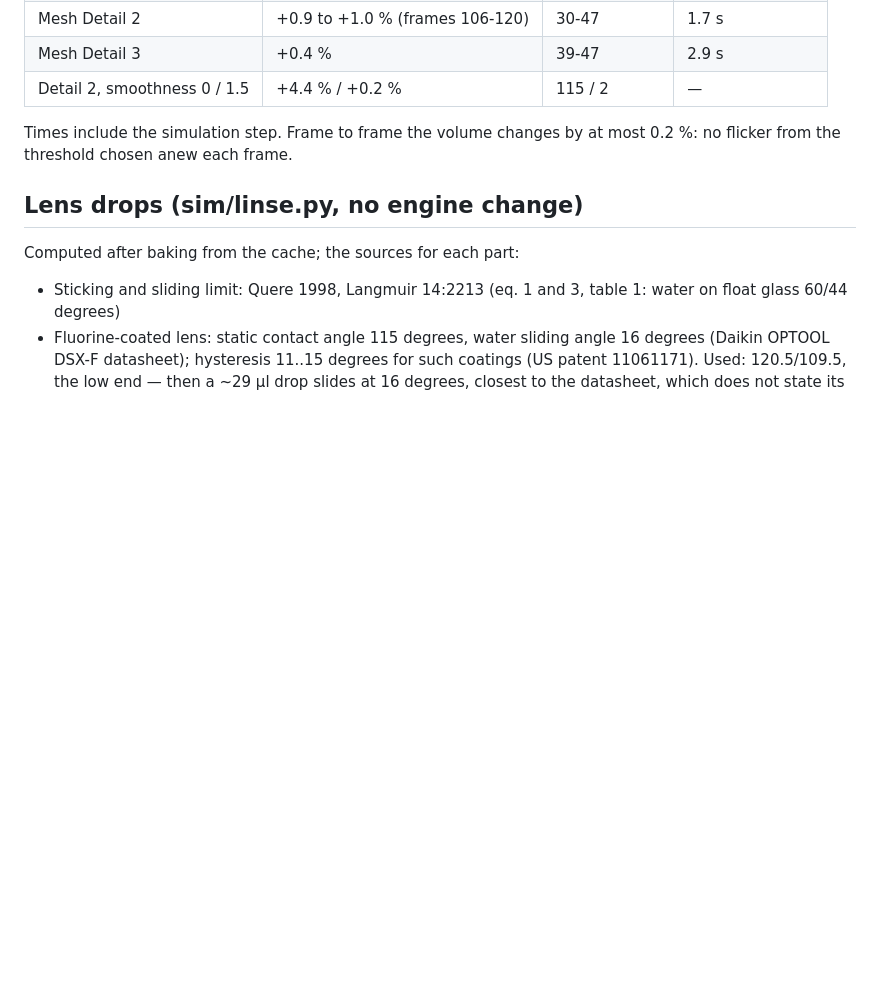
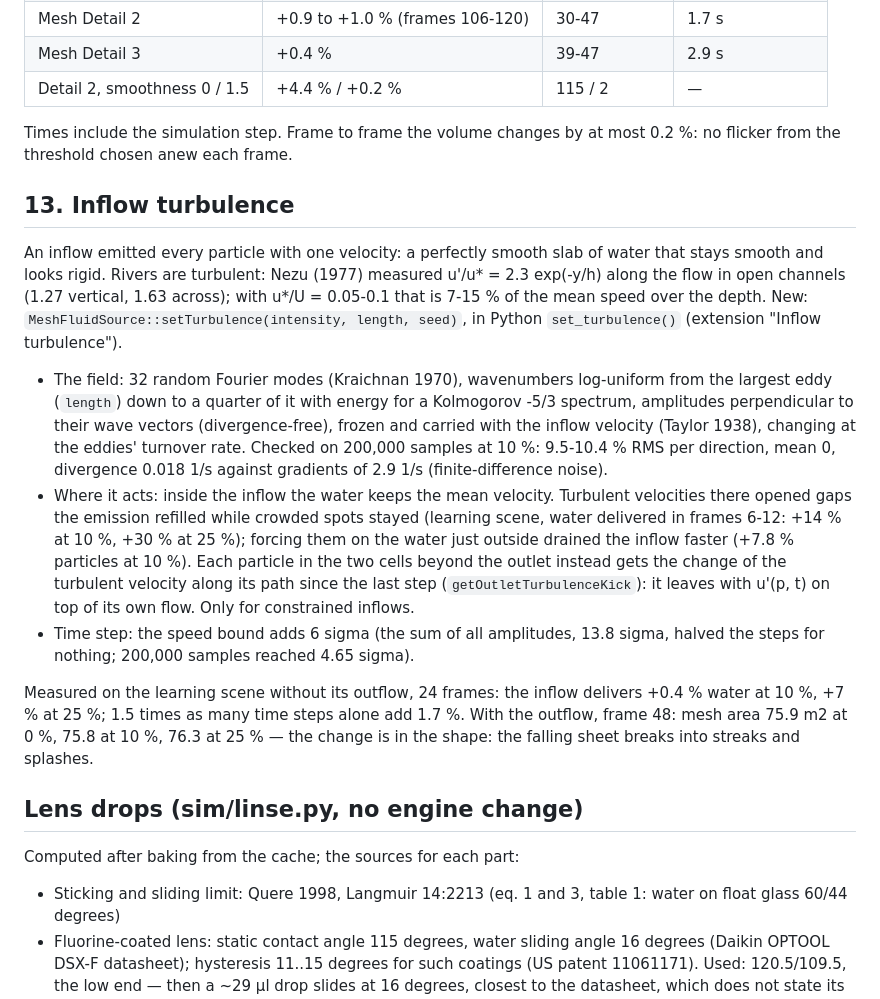
Before and after one commit to FAAAHHH/HyprW, a Markdown page: engine_patch/README.md, the part around the change. Rendered like a GitHub page; blank space fills up the shorter version.

```diff
--- a/engine_patch/README.md
+++ b/engine_patch/README.md
@@ -436,6 +436,40 @@ Measured, learning scene resumed at frame 105, Resolution 80:
 Times include the simulation step. Frame to frame the volume changes by at
 most 0.2 %: no flicker from the threshold chosen anew each frame.
 
+## 13. Inflow turbulence
+
+An inflow emitted every particle with one velocity: a perfectly smooth slab
+of water that stays smooth and looks rigid. Rivers are turbulent: Nezu
+(1977) measured u'/u* = 2.3 exp(-y/h) along the flow in open channels (1.27
+vertical, 1.63 across); with u*/U = 0.05-0.1 that is 7-15 % of the mean
+speed over the depth. New: `MeshFluidSource::setTurbulence(intensity,
+length, seed)`, in Python `set_turbulence()` (extension "Inflow
+turbulence").
+
+- The field: 32 random Fourier modes (Kraichnan 1970), wavenumbers
+  log-uniform from the largest eddy (`length`) down to a quarter of it with
+  energy for a Kolmogorov -5/3 spectrum, amplitudes perpendicular to their
+  wave vectors (divergence-free), frozen and carried with the inflow
+  velocity (Taylor 1938), changing at the eddies' turnover rate. Checked on
+  200,000 samples at 10 %: 9.5-10.4 % RMS per direction, mean 0, divergence
+  0.018 1/s against gradients of 2.9 1/s (finite-difference noise).
+- Where it acts: inside the inflow the water keeps the mean velocity.
+  Turbulent velocities there opened gaps the emission refilled while crowded
+  spots stayed (learning scene, water delivered in frames 6-12: +14 % at
+  10 %, +30 % at 25 %); forcing them on the water just outside drained the
+  inflow faster (+7.8 % particles at 10 %). Each particle in the two cells
+  beyond the outlet instead gets the change of the turbulent velocity along
+  its path since the last step (`getOutletTurbulenceKick`): it leaves with
+  u'(p, t) on top of its own flow. Only for constrained inflows.
+- Time step: the speed bound adds 6 sigma (the sum of all amplitudes, 13.8
+  sigma, halved the steps for nothing; 200,000 samples reached 4.65 sigma).
+
+Measured on the learning scene without its outflow, 24 frames: the inflow
+delivers +0.4 % water at 10 %, +7 % at 25 %; 1.5 times as many time steps
+alone add 1.7 %. With the outflow, frame 48: mesh area 75.9 m2 at 0 %,
+75.8 at 10 %, 76.3 at 25 % — the change is in the shape: the falling sheet
+breaks into streaks and splashes.
+
 ## Lens drops (sim/linse.py, no engine change)
 
 Computed after baking from the cache; the sources for each part:
```
Also changed, not shown: README.md (+25 -3 lines), docs/images/turbulence.jpg (added), 9 other files.
